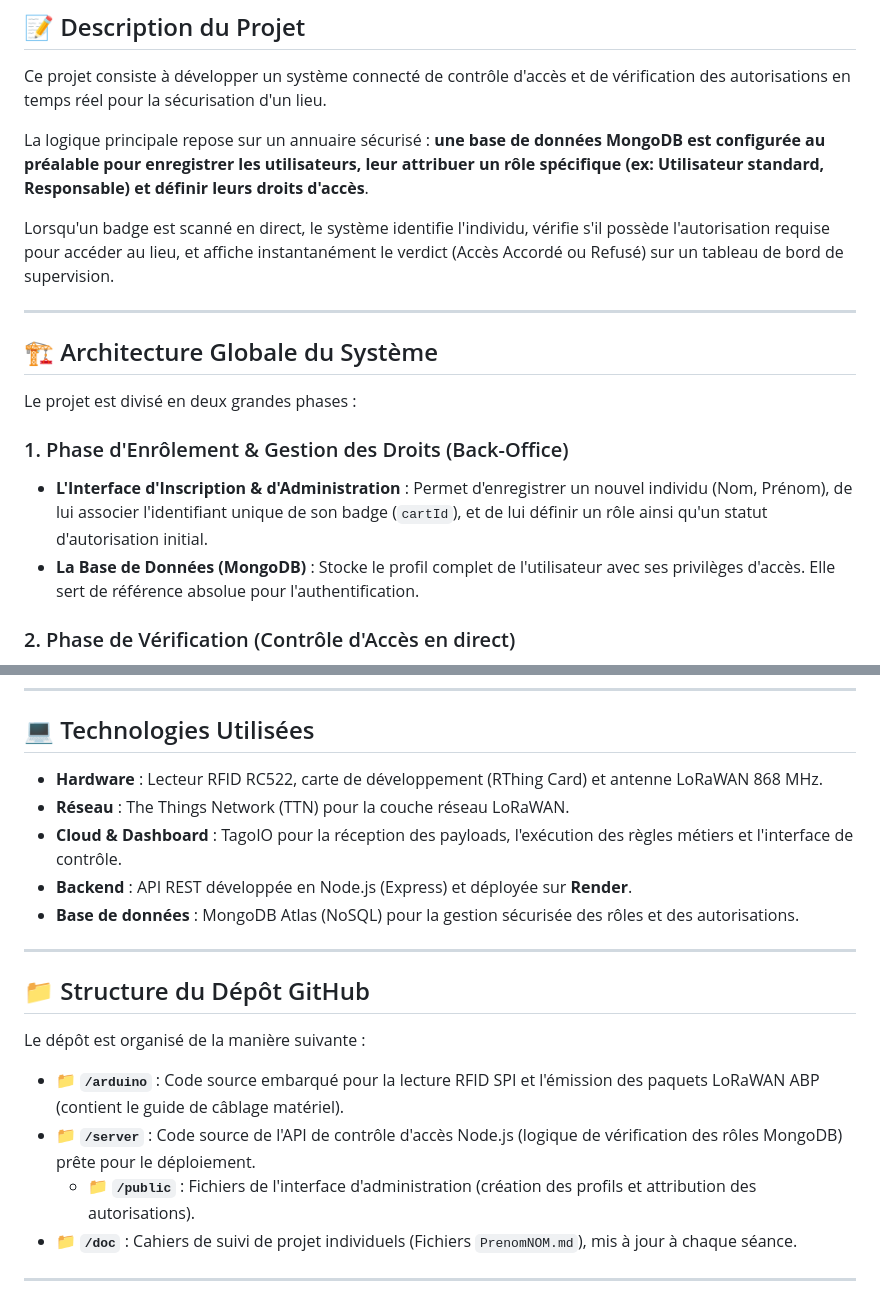
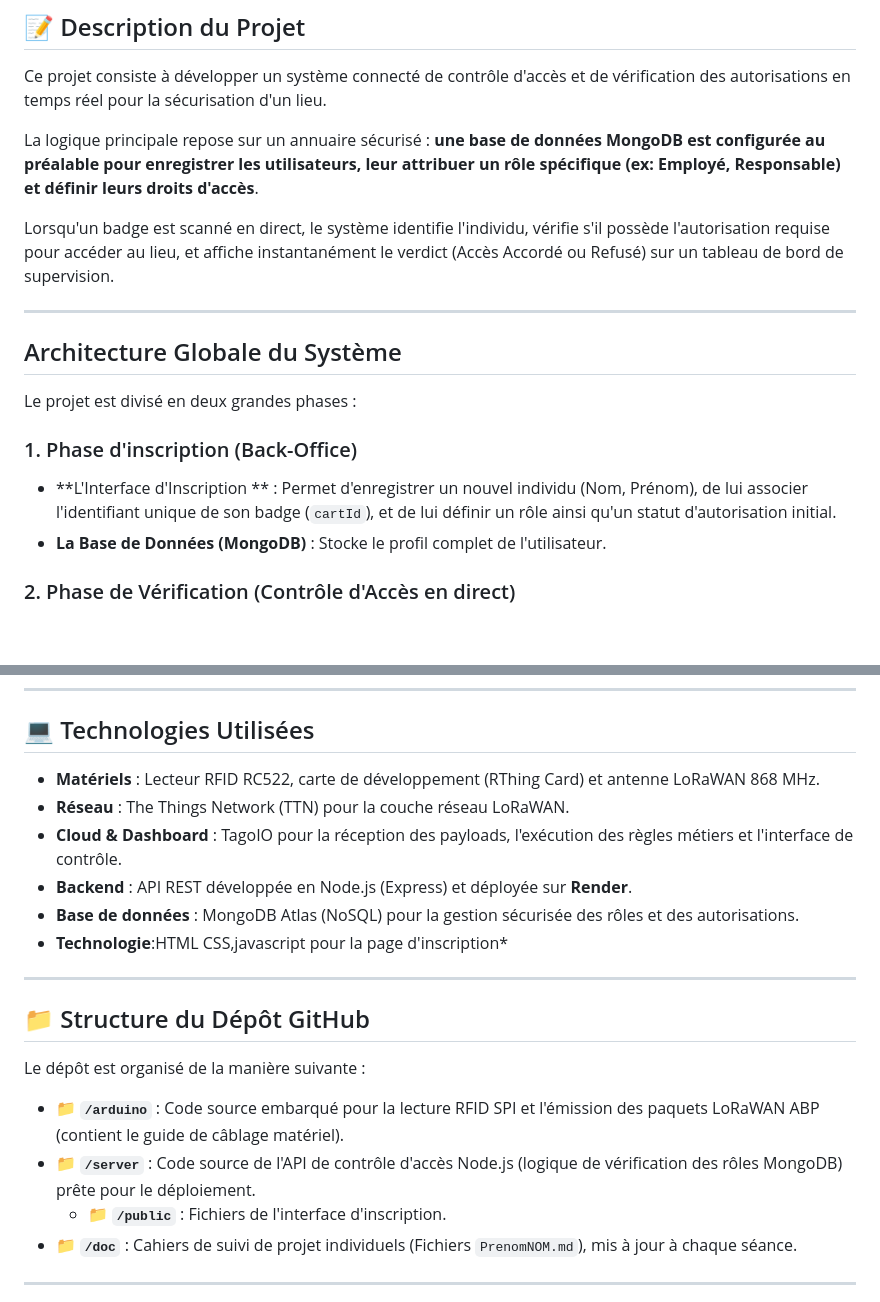
Before and after one commit to kdj2005/L1_Projet_RFID_Presence, a Markdown page: README.md, 2 parts joined by grey strips. Rendered like a GitHub page; blank space fills up the shorter version.

Commit message:
Correction de la description du projet

```diff
--- a/README.md
+++ b/README.md
@@ -5,19 +5,19 @@ Ce projet est réalisé dans le cadre du module Communication Sans Fil en Licenc
 ## 📝 Description du Projet
 Ce projet consiste à développer un système connecté de contrôle d'accès et de vérification des autorisations en temps réel pour la sécurisation d'un lieu.
 
-La logique principale repose sur un annuaire sécurisé : **une base de données MongoDB est configurée au préalable pour enregistrer les utilisateurs, leur attribuer un rôle spécifique (ex: Utilisateur standard, Responsable) et définir leurs droits d'accès**.
+La logique principale repose sur un annuaire sécurisé : **une base de données MongoDB est configurée au préalable pour enregistrer les utilisateurs, leur attribuer un rôle spécifique (ex: Employé, Responsable) et définir leurs droits d'accès**.
 
 Lorsqu'un badge est scanné en direct, le système identifie l'individu, vérifie s'il possède l'autorisation requise pour accéder au lieu, et affiche instantanément le verdict (Accès Accordé ou Refusé) sur un tableau de bord de supervision.
 
 ---
 
-## 🏗️ Architecture Globale du Système
+## Architecture Globale du Système
 
 Le projet est divisé en deux grandes phases :
 
-### 1. Phase d'Enrôlement & Gestion des Droits (Back-Office)
-* **L'Interface d'Inscription & d'Administration** : Permet d'enregistrer un nouvel individu (Nom, Prénom), de lui associer l'identifiant unique de son badge (`cartId`), et de lui définir un rôle ainsi qu'un statut d'autorisation initial.
-* **La Base de Données (MongoDB)** : Stocke le profil complet de l'utilisateur avec ses privilèges d'accès. Elle sert de référence absolue pour l'authentification.
+### 1. Phase d'inscription (Back-Office)
+* **L'Interface d'Inscription ** : Permet d'enregistrer un nouvel individu (Nom, Prénom), de lui associer l'identifiant unique de son badge (`cartId`), et de lui définir un rôle ainsi qu'un statut d'autorisation initial.
+* **La Base de Données (MongoDB)** : Stocke le profil complet de l'utilisateur.
 
 ### 2. Phase de Vérification (Contrôle d'Accès en direct)
 1. **Le Capteur (RFID)** : L'utilisateur présente son badge devant le lecteur. Celui-ci extrait l'UID brut (ex: `7BF81607`) et le transmet sans traitement local.
@@ -33,11 +33,12 @@ Le projet est divisé en deux grandes phases :
 
 ## 💻 Technologies Utilisées
 
-* **Hardware** : Lecteur RFID RC522, carte de développement (RThing Card) et antenne LoRaWAN 868 MHz.
+* **Matériels** : Lecteur RFID RC522, carte de développement (RThing Card) et antenne LoRaWAN 868 MHz.
 * **Réseau** : The Things Network (TTN) pour la couche réseau LoRaWAN.
 * **Cloud & Dashboard** : TagoIO pour la réception des payloads, l'exécution des règles métiers et l'interface de contrôle.
 * **Backend** : API REST développée en Node.js (Express) et déployée sur **Render**.
 * **Base de données** : MongoDB Atlas (NoSQL) pour la gestion sécurisée des rôles et des autorisations.
+* **Technologie**:HTML CSS,javascript pour la page d'inscription*
 
 ---
 
@@ -47,7 +48,7 @@ Le dépôt est organisé de la manière suivante :
 
 * 📁 **`/arduino`** : Code source embarqué pour la lecture RFID SPI et l'émission des paquets LoRaWAN ABP (contient le guide de câblage matériel).
 * 📁 **`/server`** : Code source de l'API de contrôle d'accès Node.js (logique de vérification des rôles MongoDB) prête pour le déploiement.
-  * 📁 **`/public`** : Fichiers de l'interface d'administration (création des profils et attribution des autorisations).
+  * 📁 **`/public`** : Fichiers de l'interface d'inscription.
 * 📁 **`/doc`** : Cahiers de suivi de projet individuels (Fichiers `PrenomNOM.md`), mis à jour à chaque séance.
 
 ---
```
